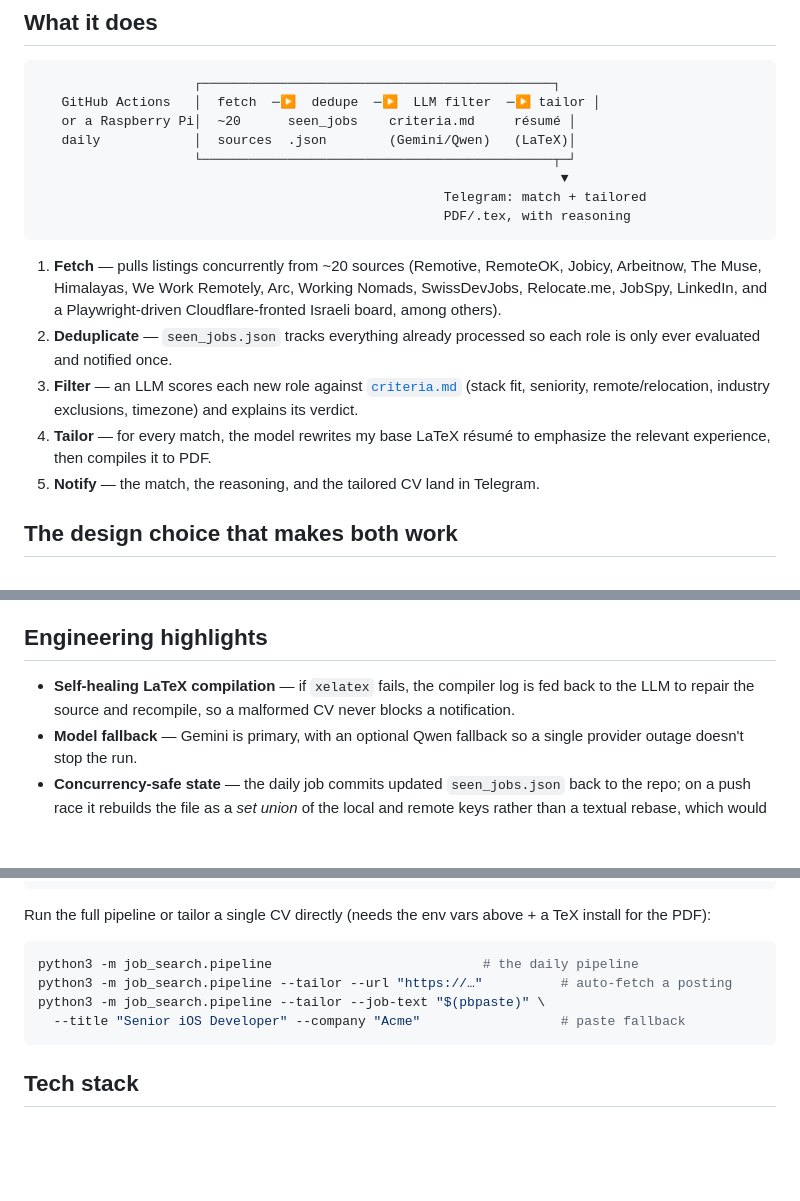
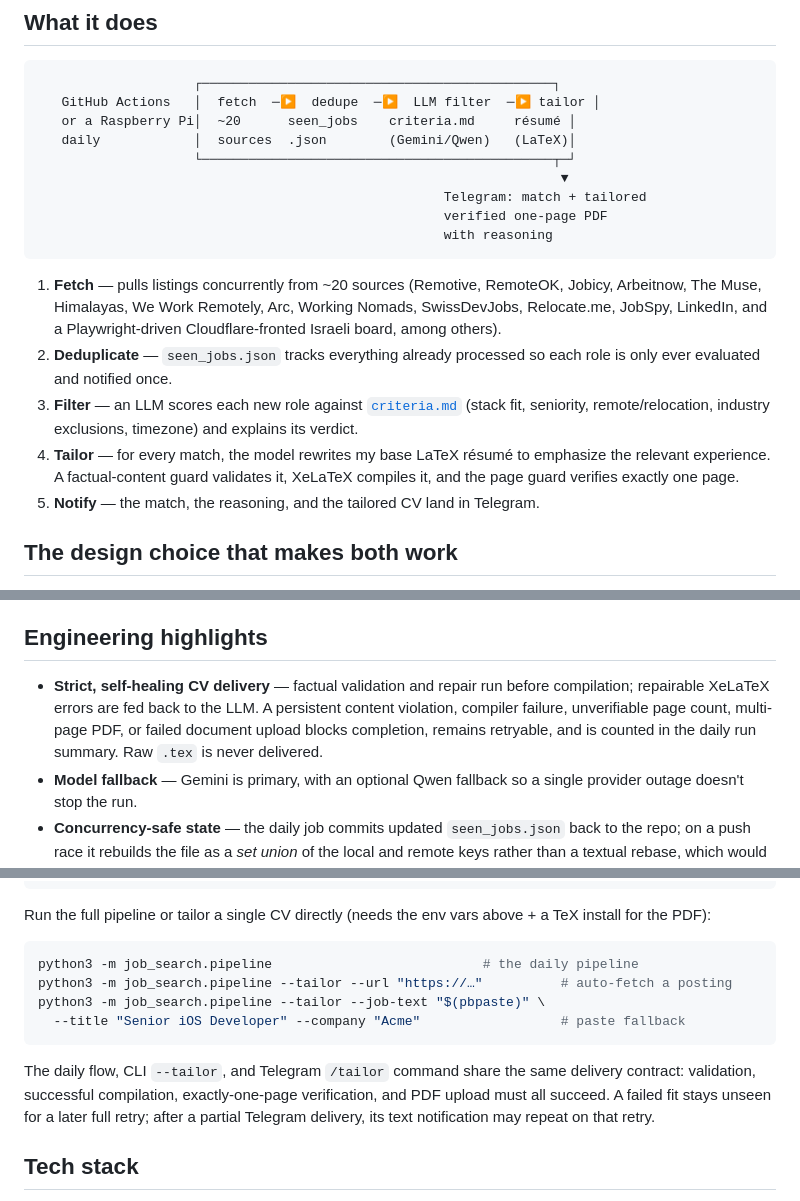
Before and after one commit to dsx87/job-search, a Markdown page: README.md, 3 parts joined by grey strips. Drawn GitHub-style; blank space fills up the shorter version.

Commit message:
docs: document verified CV delivery

````diff
--- a/README.md
+++ b/README.md
@@ -45,7 +45,8 @@ dependency — the identical fetch → filter → tailor → notify chain runs o
                     └─────────────────────────────────────────────┬─┘
                                                                    ▼
                                                     Telegram: match + tailored
-                                                    PDF/.tex, with reasoning
+                                                    verified one-page PDF
+                                                    with reasoning
 ```
 
 1. **Fetch** — pulls listings concurrently from ~20 sources (Remotive, RemoteOK,
@@ -58,7 +59,8 @@ dependency — the identical fetch → filter → tailor → notify chain runs o
    (stack fit, seniority, remote/relocation, industry exclusions, timezone) and
    explains its verdict.
 4. **Tailor** — for every match, the model rewrites my base LaTeX résumé to
-   emphasize the relevant experience, then compiles it to PDF.
+   emphasize the relevant experience. A factual-content guard validates it,
+   XeLaTeX compiles it, and the page guard verifies exactly one page.
 5. **Notify** — the match, the reasoning, and the tailored CV land in Telegram.
 
 ## The design choice that makes both work
@@ -81,9 +83,11 @@ So the core has **none of them**:
 
 ## Engineering highlights
 
-- **Self-healing LaTeX compilation** — if `xelatex` fails, the compiler log is
-  fed back to the LLM to repair the source and recompile, so a malformed CV
-  never blocks a notification.
+- **Strict, self-healing CV delivery** — factual validation and repair run before
+  compilation; repairable XeLaTeX errors are fed back to the LLM. A persistent
+  content violation, compiler failure, unverifiable page count, multi-page PDF,
+  or failed document upload blocks completion, remains retryable, and is counted
+  in the daily run summary. Raw `.tex` is never delivered.
 - **Model fallback** — Gemini is primary, with an optional Qwen fallback so a
   single provider outage doesn't stop the run.
 - **Concurrency-safe state** — the daily job commits updated `seen_jobs.json`
@@ -173,6 +177,12 @@ python3 -m job_search.pipeline --tailor --job-text "$(pbpaste)" \
   --title "Senior iOS Developer" --company "Acme"                  # paste fallback
 ```
 
+The daily flow, CLI `--tailor`, and Telegram `/tailor` command share the same
+delivery contract: validation, successful compilation, exactly-one-page
+verification, and PDF upload must all succeed. A failed fit stays unseen for a
+later full retry; after a partial Telegram delivery, its text notification may
+repeat on that retry.
+
 ## Tech stack
 
 Python (stdlib-only core) · GitHub Actions · Raspberry Pi / systemd · Playwright ·
````
Also changed, not shown: docs/deploy-rpi.md (+14 -3 lines).
